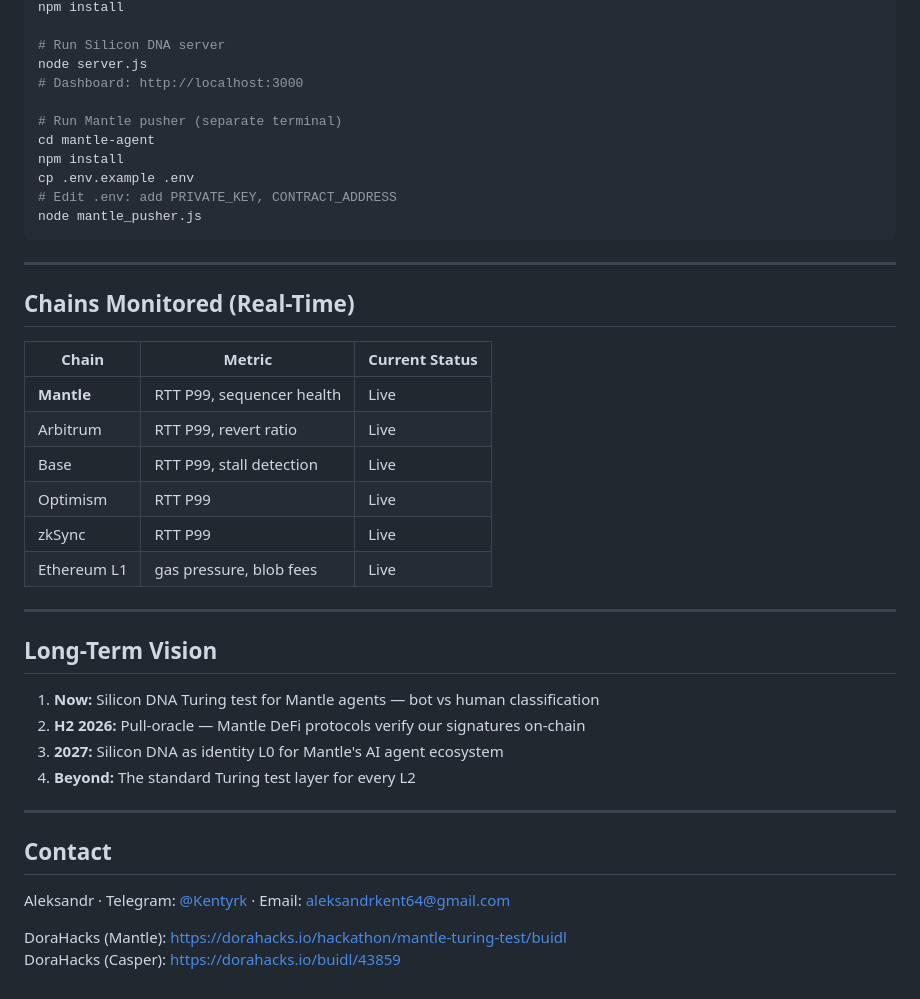
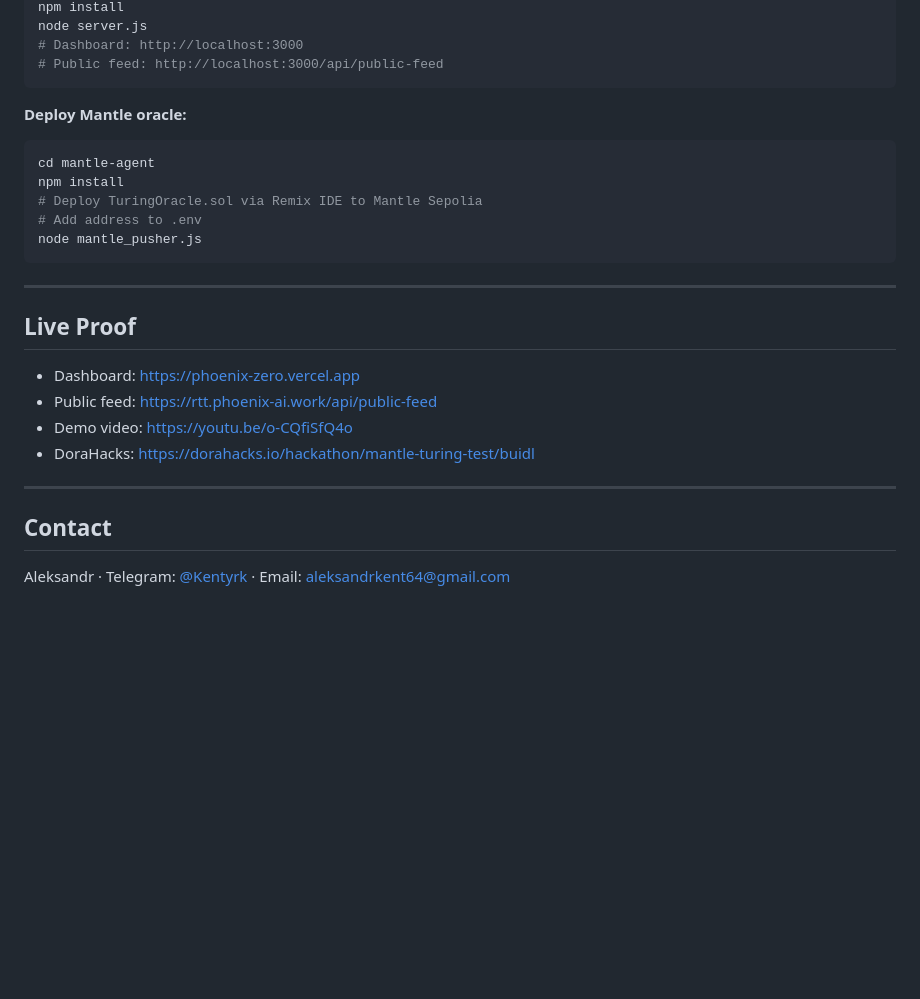
Before and after one commit to kant19801201behax5/silicon-dna-release, a Markdown page: README.md, the part around one of its changes. GitHub-like rendering; blank space fills up the shorter version.

````diff
--- a/README.md
+++ b/README.md
@@ -148,44 +163,29 @@ cd silicon-dna-release
 npm install
-
-# Run Silicon DNA server
 node server.js
 # Dashboard: http://localhost:3000
+# Public feed: http://localhost:3000/api/public-feed
+```
 
-# Run Mantle pusher (separate terminal)
+**Deploy Mantle oracle:**
+```bash
 cd mantle-agent
 npm install
-cp .env.example .env
-# Edit .env: add PRIVATE_KEY, CONTRACT_ADDRESS
+# Deploy TuringOracle.sol via Remix IDE to Mantle Sepolia
+# Add address to .env
 node mantle_pusher.js
 ```
 
 ---
 
-## Chains Monitored (Real-Time)
+## Live Proof
 
-| Chain | Metric | Current Status |
-|-------|--------|----------------|
-| **Mantle** | RTT P99, sequencer health | Live |
-| Arbitrum | RTT P99, revert ratio | Live |
-| Base | RTT P99, stall detection | Live |
-| Optimism | RTT P99 | Live |
-| zkSync | RTT P99 | Live |
-| Ethereum L1 | gas pressure, blob fees | Live |
-
----
-
-## Long-Term Vision
-
-1. **Now:** Silicon DNA Turing test for Mantle agents — bot vs human classification
-2. **H2 2026:** Pull-oracle — Mantle DeFi protocols verify our signatures on-chain
-3. **2027:** Silicon DNA as identity L0 for Mantle's AI agent ecosystem
-4. **Beyond:** The standard Turing test layer for every L2
+- Dashboard: https://phoenix-zero.vercel.app
+- Public feed: https://rtt.phoenix-ai.work/api/public-feed
+- Demo video: https://youtu.be/o-CQfiSfQ4o
+- DoraHacks: https://dorahacks.io/hackathon/mantle-turing-test/buidl
 
 ---
 
 ## Contact
 
 Aleksandr · Telegram: [@Kentyrk](https://t.me/Kentyrk) · Email: aleksandrkent64@gmail.com
-
-DoraHacks (Mantle): https://dorahacks.io/hackathon/mantle-turing-test/buidl
-DoraHacks (Casper): https://dorahacks.io/buidl/43859
````
Also changed, not shown: other parts of README.md (+102 -87 lines).
